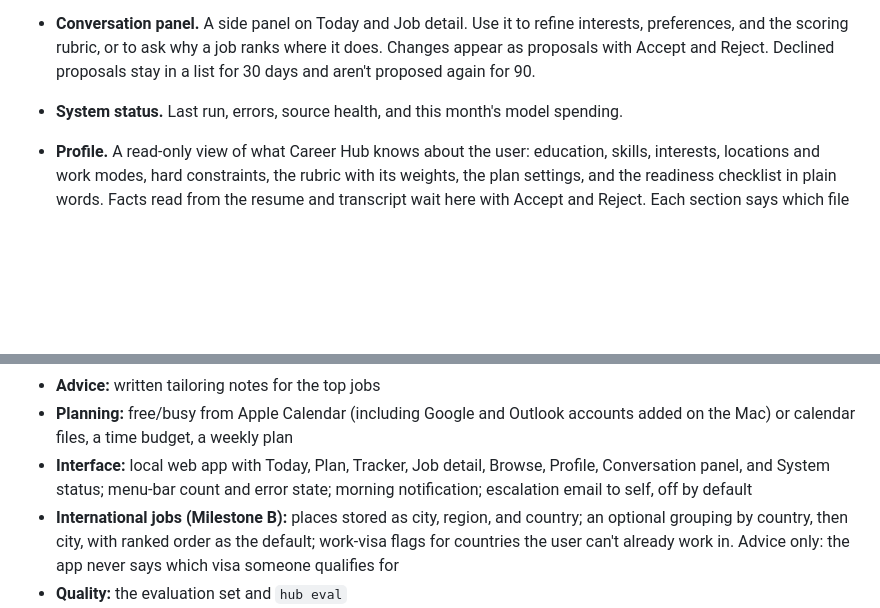
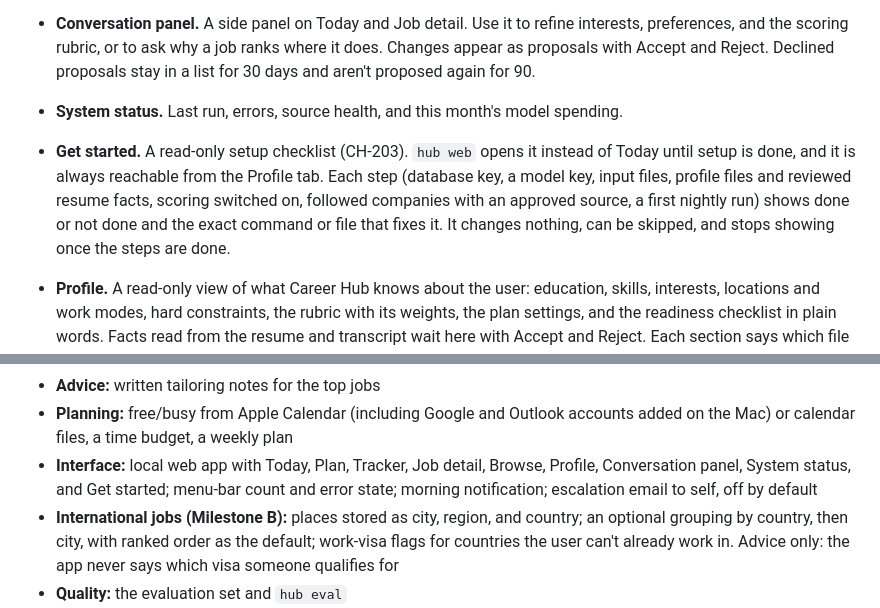
Before and after one commit to nwillen50/Career-Hub, a Markdown page: docs/prd/prd.md, 2 parts joined by grey strips. Rendered like a GitHub page; blank space fills up the shorter version.

Commit message:
CH-203: add the Get started page to the PRD interface list
Co-Authored-By: Claude Sonnet 5.5 <noreply@anthropic.com>
Claude-Session: https://claude.ai/code/session_01N9YvVZextWXSXzJZs1zAKu

```diff
--- a/docs/prd/prd.md
+++ b/docs/prd/prd.md
@@ -183,6 +183,11 @@ a menu-bar icon means nothing gets missed.
   proposals with Accept and Reject. Declined proposals stay in a list for 30 days and aren't
   proposed again for 90.
 - **System status.** Last run, errors, source health, and this month's model spending.
+- **Get started.** A read-only setup checklist (CH-203). `hub web` opens it instead of Today until
+  setup is done, and it is always reachable from the Profile tab. Each step (database key, a model
+  key, input files, profile files and reviewed resume facts, scoring switched on, followed companies
+  with an approved source, a first nightly run) shows done or not done and the exact command or file
+  that fixes it. It changes nothing, can be skipped, and stops showing once the steps are done.
 - **Profile.** A read-only view of what Career Hub knows about the user: education, skills,
   interests, locations and work modes, hard constraints, the rubric with its weights, the plan
   settings, and the readiness checklist in plain words. Facts read from the resume and transcript
@@ -496,7 +501,7 @@ Target dates are set once Nicholas confirms his weekly build hours.
 - **Planning:** free/busy from Apple Calendar (including Google and Outlook accounts added on the
   Mac) or calendar files, a time budget, a weekly plan
 - **Interface:** local web app with Today, Plan, Tracker, Job detail, Browse, Profile,
-  Conversation panel, and System status; menu-bar count and error state; morning notification; escalation email to self,
+  Conversation panel, System status, and Get started; menu-bar count and error state; morning notification; escalation email to self,
   off by default
 - **International jobs (Milestone B):** places stored as city, region, and country; an optional
   grouping by country, then city, with ranked order as the default; work-visa flags for countries
```
